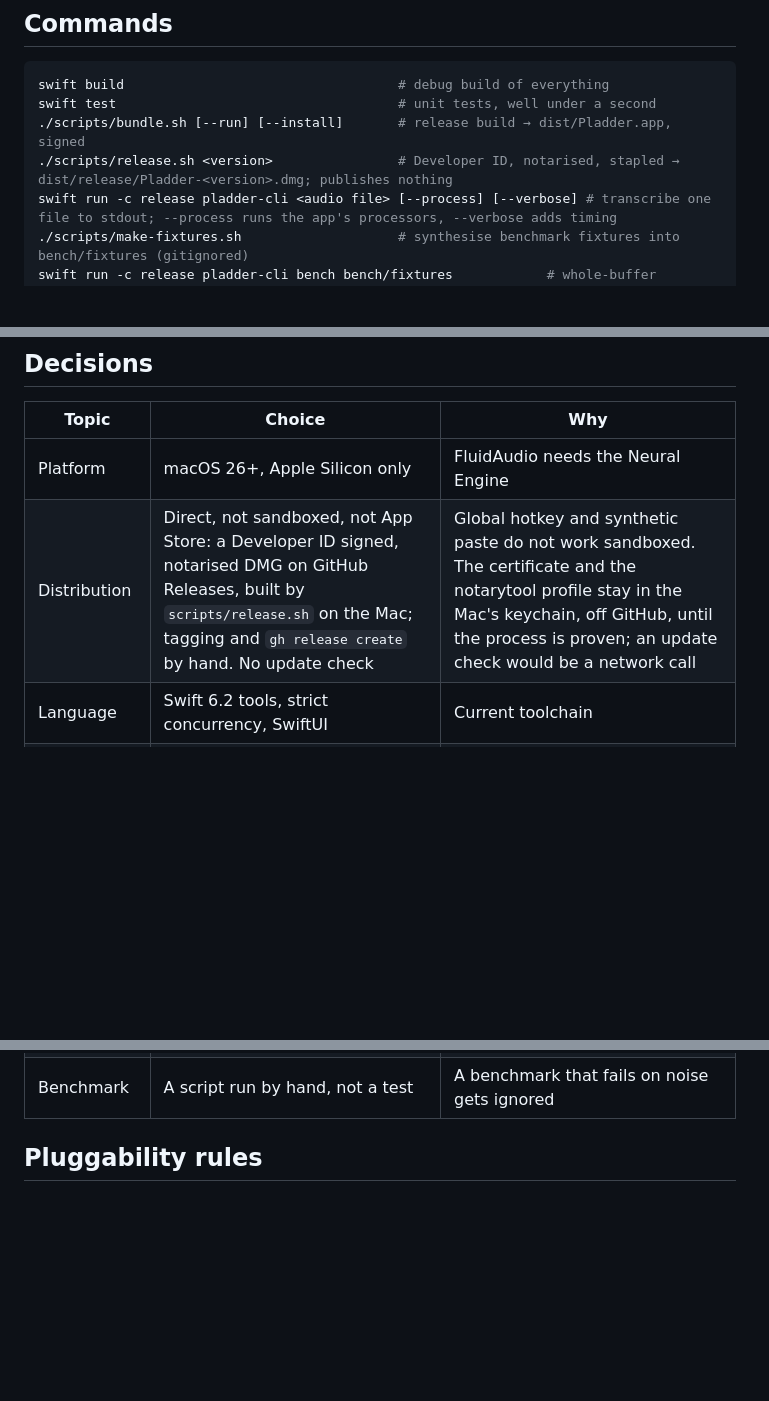
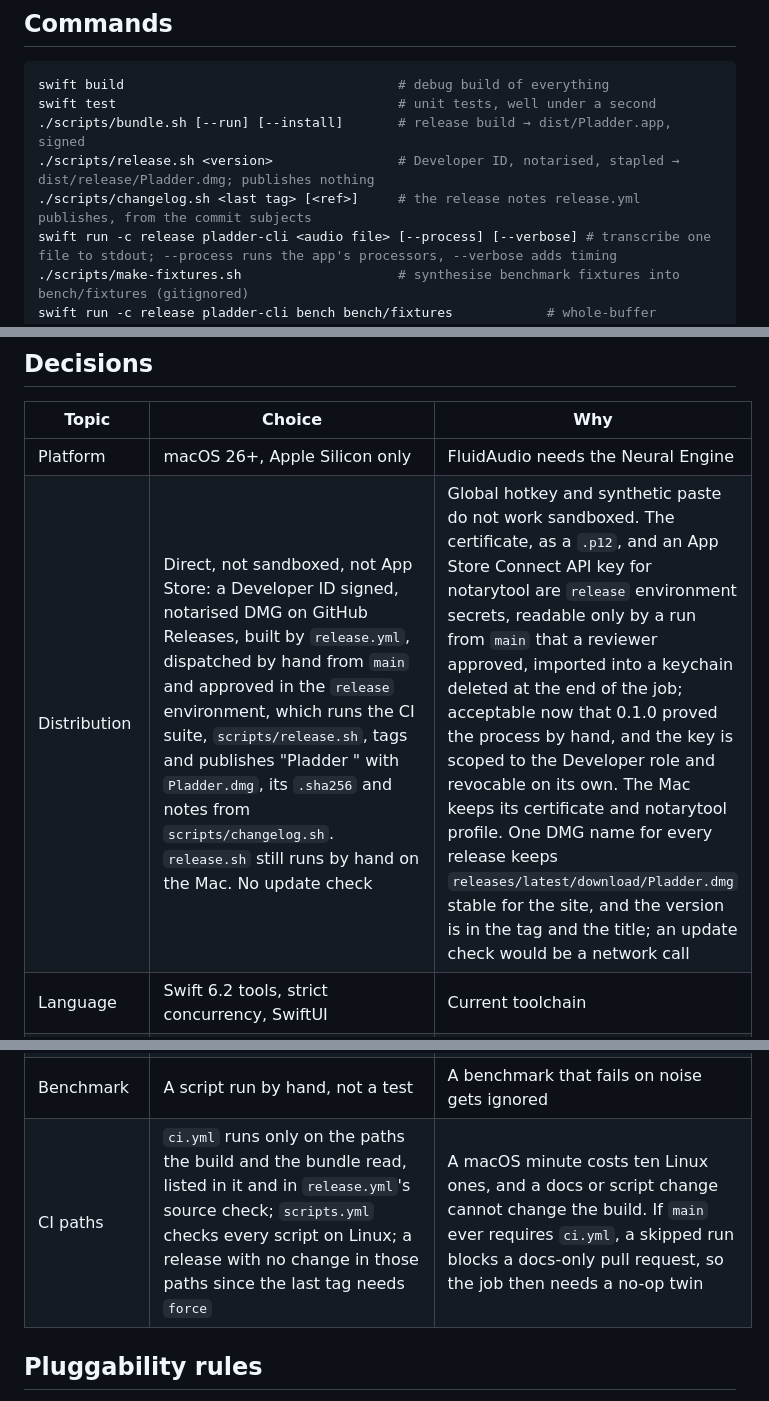
Before and after one commit to dinooo13/pladder, a Markdown page: CLAUDE.md, 3 parts joined by grey strips. Rendered like a GitHub page; blank space fills up the shorter version.

```diff
--- a/CLAUDE.md
+++ b/CLAUDE.md
@@ -24,7 +24,8 @@ Before and after any change that touches the code between `recordingStopped` and
 swift build                                   # debug build of everything
 swift test                                    # unit tests, well under a second
 ./scripts/bundle.sh [--run] [--install]       # release build → dist/Pladder.app, signed
-./scripts/release.sh <version>                # Developer ID, notarised, stapled → dist/release/Pladder-<version>.dmg; publishes nothing
+./scripts/release.sh <version>                # Developer ID, notarised, stapled → dist/release/Pladder.dmg; publishes nothing
+./scripts/changelog.sh <last tag> [<ref>]     # the release notes release.yml publishes, from the commit subjects
 swift run -c release pladder-cli <audio file> [--process] [--verbose] # transcribe one file to stdout; --process runs the app's processors, --verbose adds timing
 ./scripts/make-fixtures.sh                    # synthesise benchmark fixtures into bench/fixtures (gitignored)
 swift run -c release pladder-cli bench bench/fixtures            # whole-buffer benchmark
@@ -41,7 +42,7 @@ swift run -c release pladder-cli polish-set docs/polish-set.json --model s1-mini
 | Topic | Choice | Why |
 |---|---|---|
 | Platform | macOS 26+, Apple Silicon only | FluidAudio needs the Neural Engine |
-| Distribution | Direct, not sandboxed, not App Store: a Developer ID signed, notarised DMG on GitHub Releases, built by `scripts/release.sh` on the Mac; tagging and `gh release create` by hand. No update check | Global hotkey and synthetic paste do not work sandboxed. The certificate and the notarytool profile stay in the Mac's keychain, off GitHub, until the process is proven; an update check would be a network call |
+| Distribution | Direct, not sandboxed, not App Store: a Developer ID signed, notarised DMG on GitHub Releases, built by `release.yml`, dispatched by hand from `main` and approved in the `release` environment, which runs the CI suite, `scripts/release.sh`, tags and publishes "Pladder <version>" with `Pladder.dmg`, its `.sha256` and notes from `scripts/changelog.sh`. `release.sh` still runs by hand on the Mac. No update check | Global hotkey and synthetic paste do not work sandboxed. The certificate, as a `.p12`, and an App Store Connect API key for notarytool are `release` environment secrets, readable only by a run from `main` that a reviewer approved, imported into a keychain deleted at the end of the job; acceptable now that 0.1.0 proved the process by hand, and the key is scoped to the Developer role and revocable on its own. The Mac keeps its certificate and notarytool profile. One DMG name for every release keeps `releases/latest/download/Pladder.dmg` stable for the site, and the version is in the tag and the title; an update check would be a network call |
 | Language | Swift 6.2 tools, strict concurrency, SwiftUI | Current toolchain |
 | Build | SwiftPM package + `scripts/bundle.sh` wrapping the binary in `Pladder.app` | No Xcode project to maintain; `Package.swift` opens in Xcode |
 | Engine | FluidAudio, Parakeet Ultra (Moondream's post-training of Parakeet TDT 0.6B v3) by default; v3 in the picker | Fastest Swift-native option, runs on the Neural Engine. The recording is transcribed in windows while the key is held, so only the last window and the merge are left at release. Ultra has v3's architecture and windows, makes about a fifth fewer word errors on FLEURS English, German and Spanish, and is as fast (docs/BENCHMARKS.md). A settings file that names v3 keeps it |
@@ -65,6 +66,7 @@ swift run -c release pladder-cli polish-set docs/polish-set.json --model s1-mini
 | UI language | Follows the macOS system language; no setting | String Catalogs (`Localizable.xcstrings` in the app, `KeyNames.xcstrings` in `PladderSystem`) are compiled by `swift build`; `bundle.sh` merges their `.lproj` folders into `Pladder.app/Contents/Resources`, so `Bundle.main` serves them and no code names a bundle. `swift run` shows English. Core and Engines emit enum cases; the app turns them into text. German first; more languages are catalog contributions |
 | Recording cap | 10 min | Keeps the microphone from staying on when a key-up is lost. The cap ends a latched recording the same way |
 | Benchmark | A script run by hand, not a test | A benchmark that fails on noise gets ignored |
+| CI paths | `ci.yml` runs only on the paths the build and the bundle read, listed in it and in `release.yml`'s source check; `scripts.yml` checks every script on Linux; a release with no change in those paths since the last tag needs `force` | A macOS minute costs ten Linux ones, and a docs or script change cannot change the build. If `main` ever requires `ci.yml`, a skipped run blocks a docs-only pull request, so the job then needs a no-op twin |
 
 ## Pluggability rules
 
```
Also changed, not shown: INSTALL.md (+30 -7 lines), README.md (+1 -1 lines).
